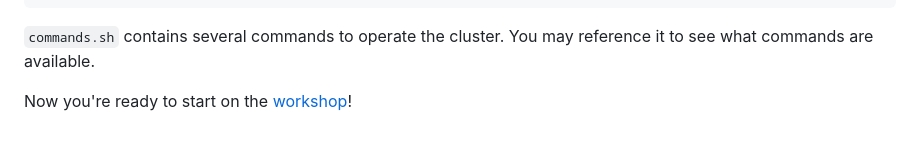
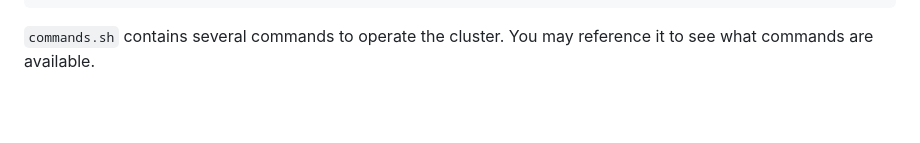
Before and after one commit to okellodaniel/streaming_risingwave, a Markdown page: README.md, the part around one of its changes. Drawn GitHub-style; blank space fills up the shorter version.

````diff
--- a/README.md
+++ b/README.md
@@ -139,5 +129,3 @@ pip install -r requirements.txt
 ```
 
 `commands.sh` contains several commands to operate the cluster. You may reference it to see what commands are available.
-
-Now you're ready to start on the [workshop](./workshop.md)!
````
Also changed, not shown: other parts of README.md (+0 -10 lines).
